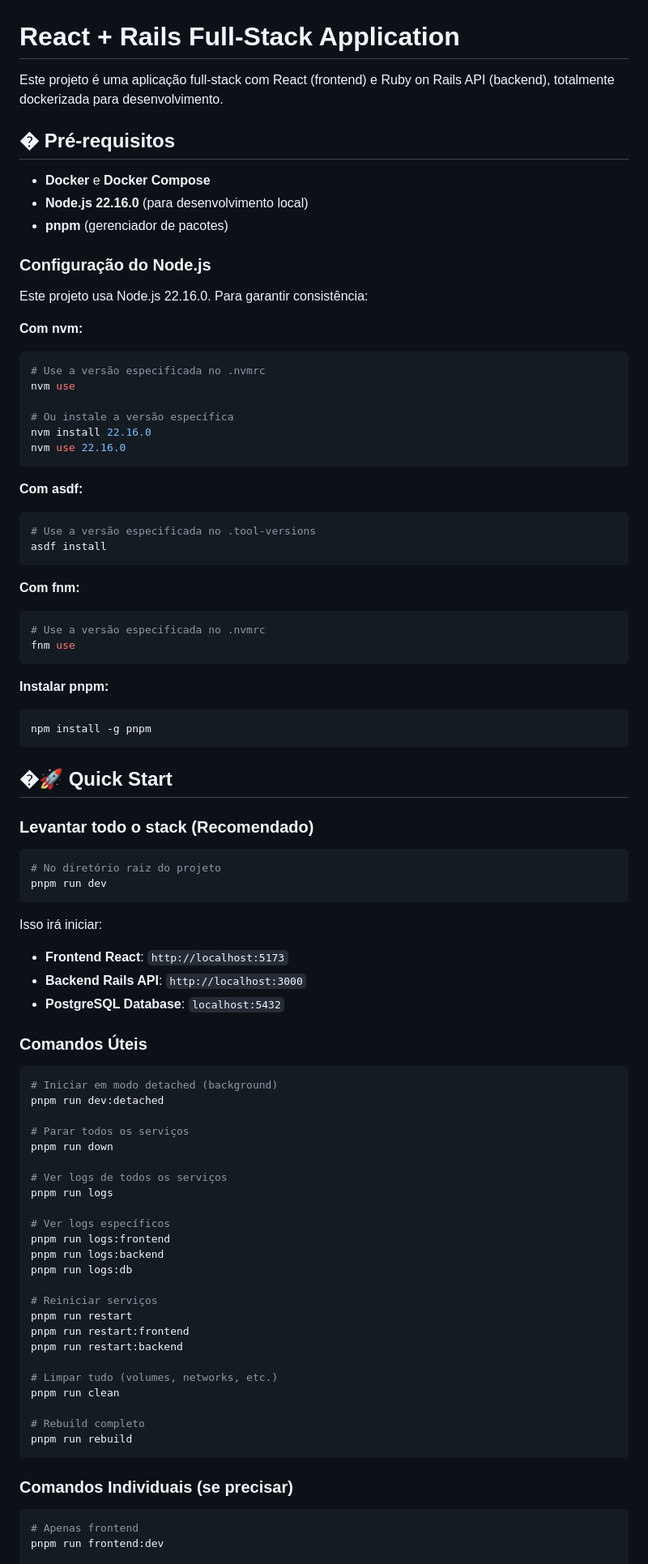
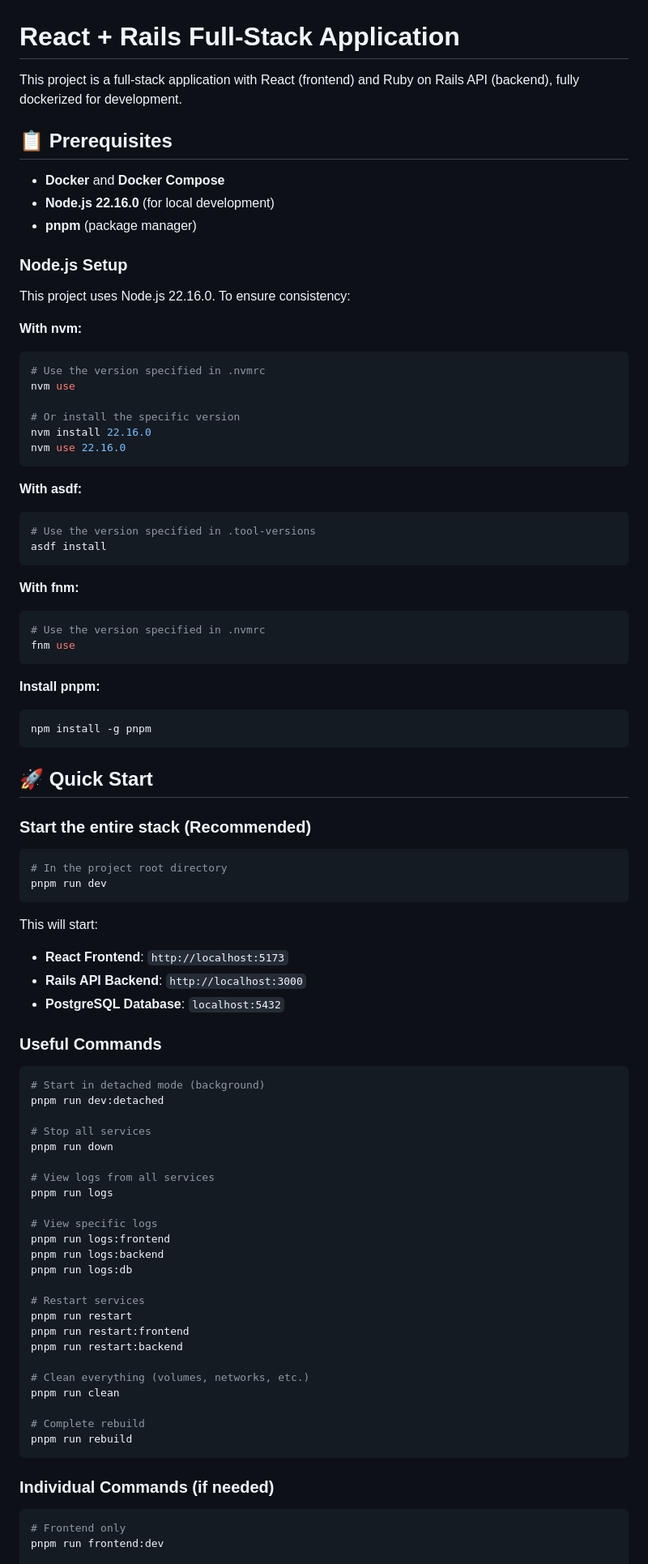
Before and after one commit to jcflorville/React-RoR, a Markdown page: README.md, the part around the change printed below. Shown: that part at 81% size. Rendered like a GitHub page.

Commit message:
docs: translate README to English
Update documentation language for international accessibility

````diff
--- a/README.md
+++ b/README.md
@@ -1,95 +1,95 @@
 # React + Rails Full-Stack Application
 
-Este projeto é uma aplicação full-stack com React (frontend) e Ruby on Rails API (backend), totalmente dockerizada para desenvolvimento.
+This project is a full-stack application with React (frontend) and Ruby on Rails API (backend), fully dockerized for development.
 
-## � Pré-requisitos
+## 📋 Prerequisites
 
-- **Docker** e **Docker Compose**
-- **Node.js 22.16.0** (para desenvolvimento local)
-- **pnpm** (gerenciador de pacotes)
+- **Docker** and **Docker Compose**
+- **Node.js 22.16.0** (for local development)
+- **pnpm** (package manager)
 
-### Configuração do Node.js
+### Node.js Setup
 
-Este projeto usa Node.js 22.16.0. Para garantir consistência:
+This project uses Node.js 22.16.0. To ensure consistency:
 
-**Com nvm:**
+**With nvm:**
 
 ```bash
-# Use a versão especificada no .nvmrc
+# Use the version specified in .nvmrc
 nvm use
 
-# Ou instale a versão específica
+# Or install the specific version
 nvm install 22.16.0
 nvm use 22.16.0
 ```
 
-**Com asdf:**
+**With asdf:**
 
 ```bash
-# Use a versão especificada no .tool-versions
+# Use the version specified in .tool-versions
 asdf install
 ```
 
-**Com fnm:**
+**With fnm:**
 
 ```bash
-# Use a versão especificada no .nvmrc
+# Use the version specified in .nvmrc
 fnm use
 ```
 
-**Instalar pnpm:**
+**Install pnpm:**
 
 ```bash
 npm install -g pnpm
 ```
 
-## �🚀 Quick Start
+## 🚀 Quick Start
 
-### Levantar todo o stack (Recomendado)
+### Start the entire stack (Recommended)
 
 ```bash
-# No diretório raiz do projeto
+# In the project root directory
 pnpm run dev
 ```
 
-Isso irá iniciar:
+This will start:
 
-- **Frontend React**: `http://localhost:5173`
-- **Backend Rails API**: `http://localhost:3000`
+- **React Frontend**: `http://localhost:5173`
+- **Rails API Backend**: `http://localhost:3000`
 - **PostgreSQL Database**: `localhost:5432`
 
-### Comandos Úteis
+### Useful Commands
 
 ```bash
-# Iniciar em modo detached (background)
+# Start in detached mode (background)
 pnpm run dev:detached
 
-# Parar todos os serviços
+# Stop all services
 pnpm run down
 
-# Ver logs de todos os serviços
+# View logs from all services
 pnpm run logs
 
-# Ver logs específicos
+# View specific logs
 pnpm run logs:frontend
 pnpm run logs:backend
 pnpm run logs:db
 
-# Reiniciar serviços
+# Restart services
 pnpm run restart
 pnpm run restart:frontend
 pnpm run restart:backend
 
-# Limpar tudo (volumes, networks, etc.)
+# Clean everything (volumes, networks, etc.)
 pnpm run clean
 
-# Rebuild completo
+# Complete rebuild
 pnpm run rebuild
 ```
 
-### Comandos Individuais (se precisar)
+### Individual Commands (if needed)
 
 ```bash
-# Apenas frontend
+# Frontend only
 pnpm run frontend:dev
 
````
Also changed, not shown: other parts of README.md (+25 -25 lines).
